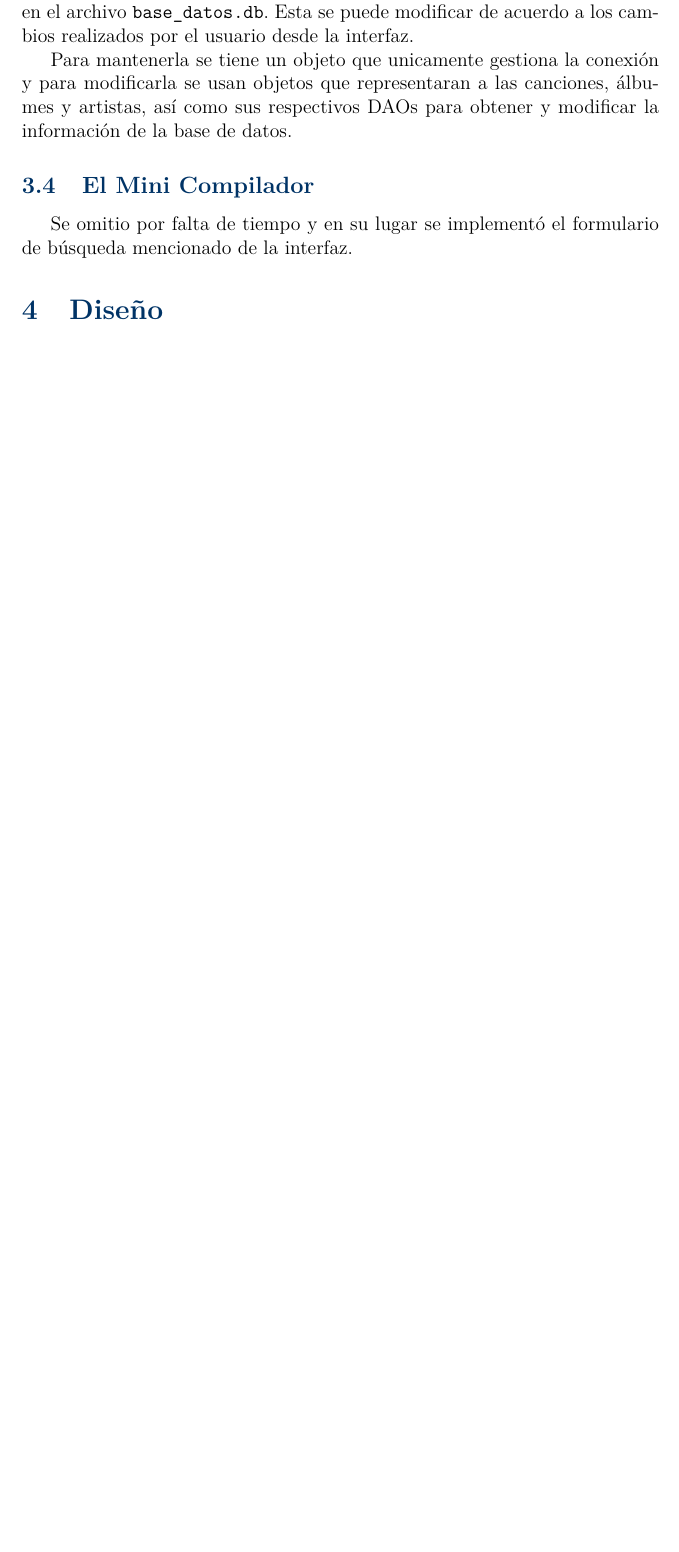
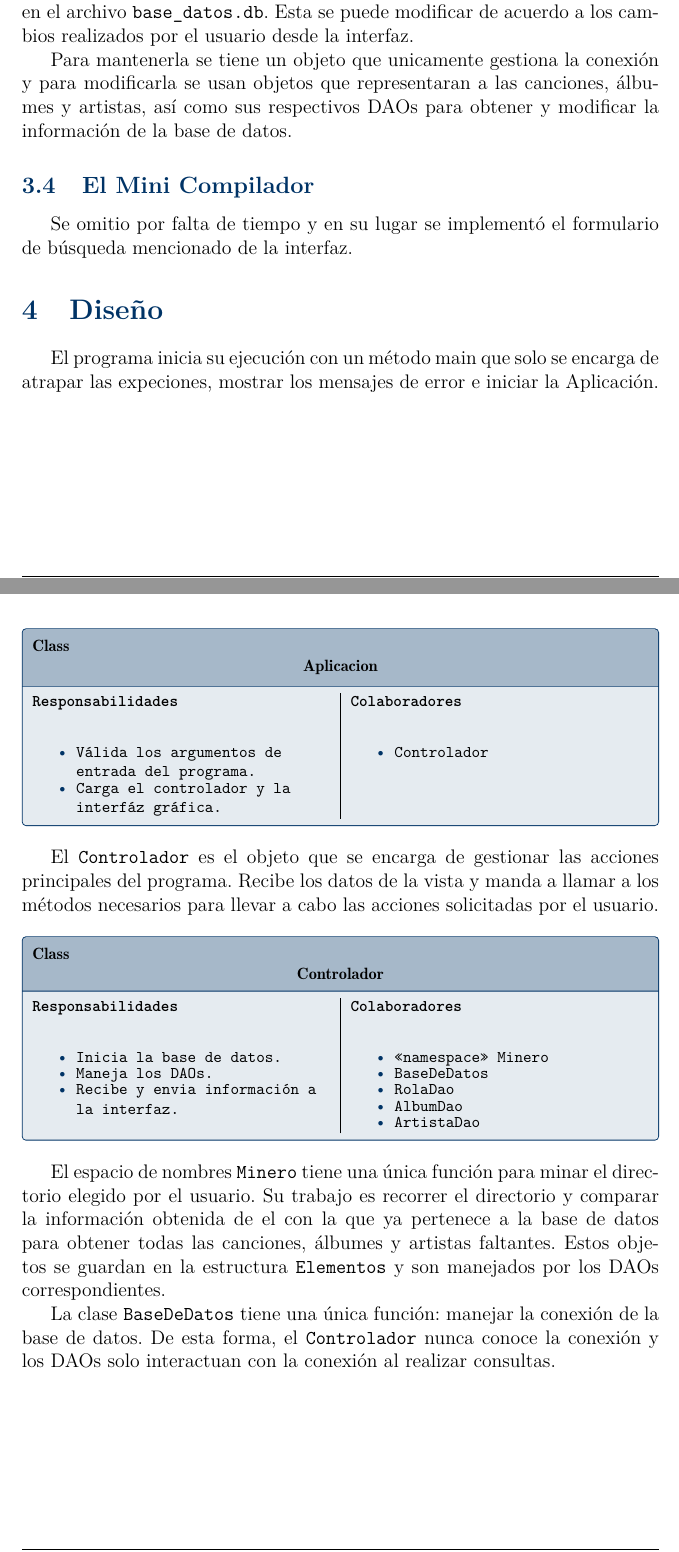
Before and after one commit to Aaliver/MyP-Proyecto2, a LaTeX paper (docs/reporte/Proyecto2.tex): part of page 4 of 5 before the commit and two parts of pages 4 and 5 of 8 after it, the two joined at a grey line, cut so that both start at the same text, the shorter picture padded with empty space. Compiled offline with pdfLaTeX.

Commit message:
docs(Proyecto2.tex): add design

```diff
--- a/docs/reporte/Proyecto2.tex
+++ b/docs/reporte/Proyecto2.tex
@@ -206,4 +206,45 @@ mencionado de la interfaz.
 
 \section{Diseño}
 
+El programa inicia su ejecución con un método main que solo se encarga de
+atrapar las expeciones, mostrar los mensajes de error e iniciar la Aplicación.
 
+\crc{Aplicacion}{
+  \item Válida los argumentos de entrada del programa.
+  \item Carga el controlador y la interfáz gráfica.
+}{
+  \item Controlador
+}
+
+El \texttt{Controlador} es el objeto que se encarga de gestionar las acciones
+principales del programa. Recibe los datos de la vista y manda a llamar a los
+métodos necesarios para llevar a cabo las acciones solicitadas por el usuario.
+
+\crc{Controlador}{
+  \item Inicia la base de datos.
+  \item Maneja los DAOs.
+  \item Recibe y envia información a la interfaz.
+}{
+  \item «namespace» Minero
+  \item BaseDeDatos
+  \item RolaDao
+  \item AlbumDao
+  \item ArtistaDao
+}
+
+El espacio de nombres \texttt{Minero} tiene una única función para minar el
+directorio elegido por el usuario. Su trabajo es recorrer el directorio y
+comparar la información obtenida de el con la que ya pertenece a la base de
+datos para obtener todas las canciones, álbumes y artistas faltantes. Estos
+objetos se guardan en la estructura \texttt{Elementos} y son manejados por los
+DAOs correspondientes.
+
+La clase \texttt{BaseDeDatos} tiene una única función: manejar la conexión de la
+base de datos. De esta forma, el \texttt{Controlador} nunca conoce la conexión y
+los DAOs solo interactuan con la conexión al realizar consultas.
+
+\crc{BaseDeDatos}{
+  \item Crea el archivo \texttt{base\_datos.db} si no existe.
+  \item Maneja la conexión de la base de datos.
+}{
+  \item N/A
```
Also changed, not shown: docs/reporte/Proyecto2.tex (55 more changed lines).
